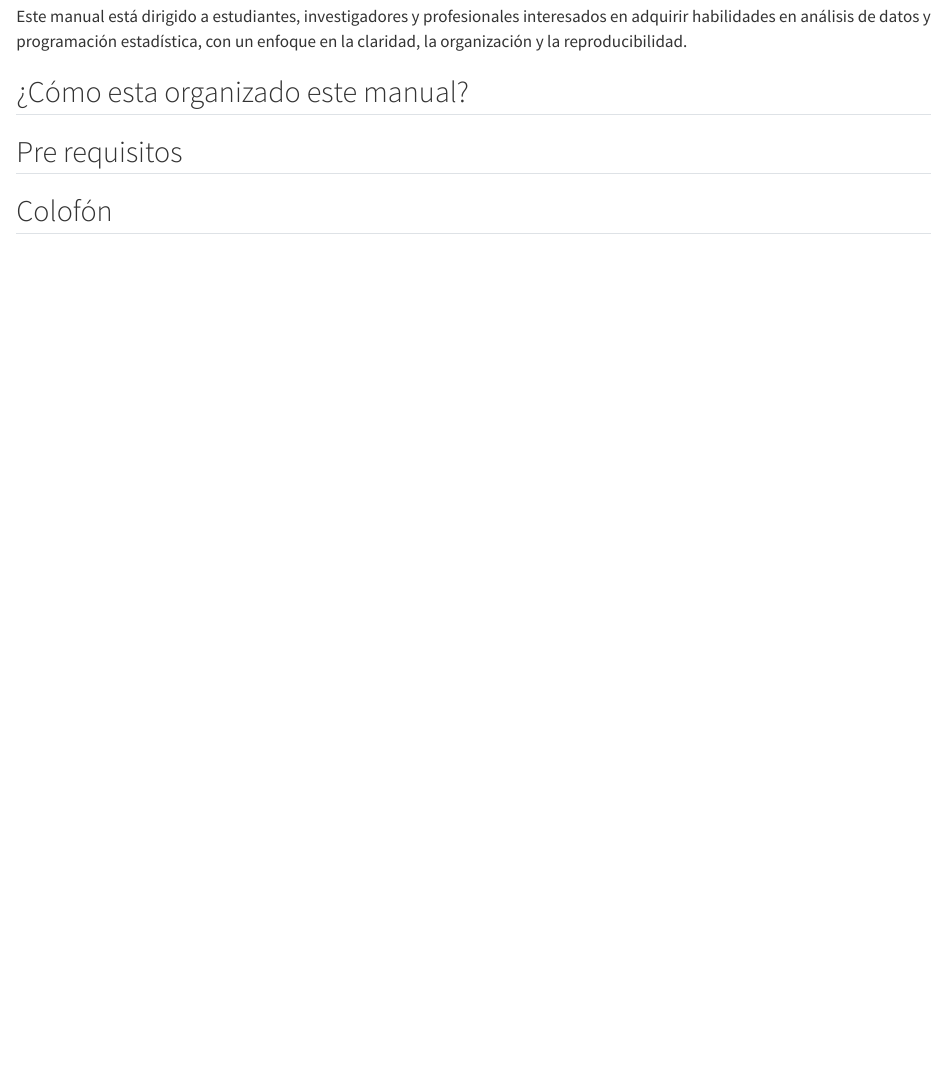
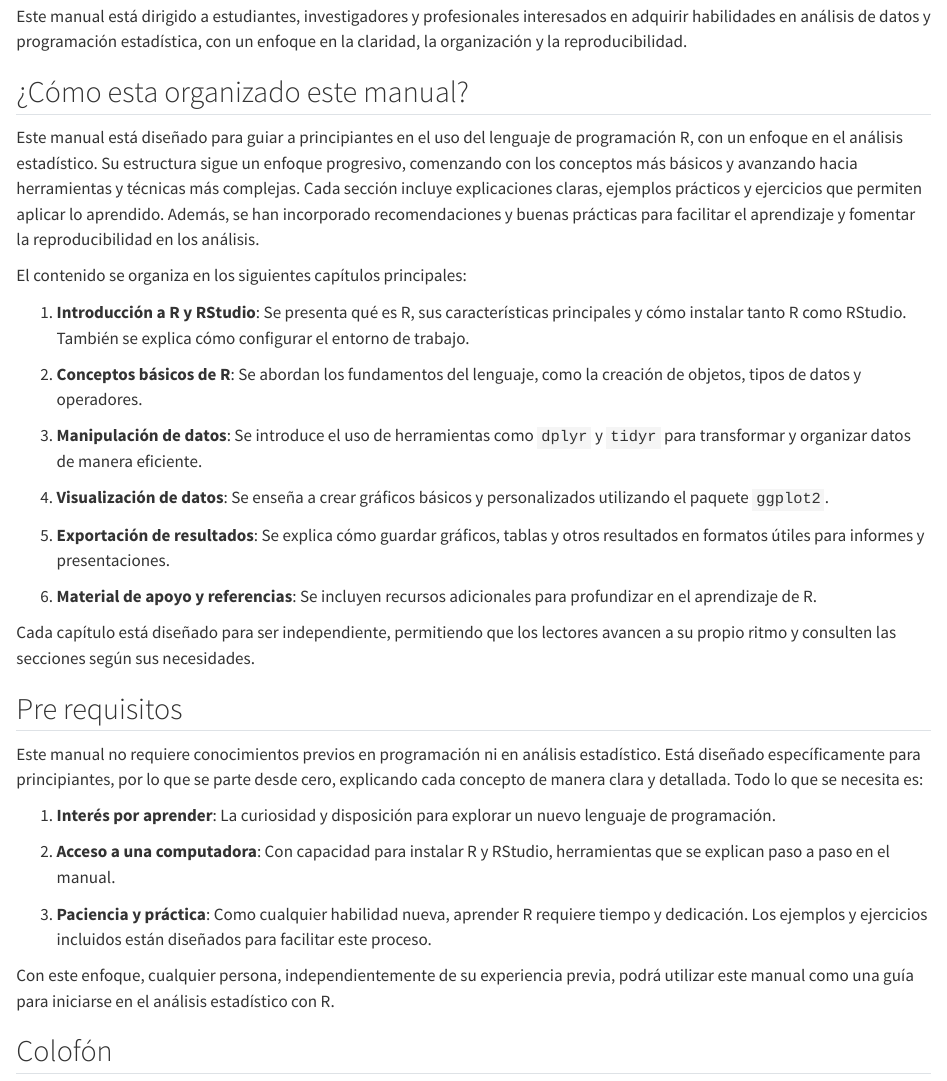
Before and after one commit to Ludwing-MJ/introduccion_R_CETE, a Quarto document (index.qmd): the page in a window 1100 px wide, from 490 px down. Rendered offline with R 4.5, knitr and Pandoc in place of Quarto, with nearby package versions.

Commit message:
mejora del indice

```diff
--- a/_quarto.yml
+++ b/_quarto.yml
@@ -30,18 +30,23 @@ book:
 
   chapters:
     - index.qmd
-    - part: "Capítulo 1: Conociendo R y RStudio"
+    - part: "Capítulo 1: Introducción a R y RStudio"
     - basics.qmd
     - Entorno.qmd
     - install.qmd
+    - part: "Capítulo 2: Conceptos básicos de R"
     - inicio.qmd
     - datos.qmd
     - importacion.qmd
     - operadores.qmd
+    - paquetes.qmd
+    - part: "Capítulo 3: Manipulación de datos"
     - manipulacion.qmd
+    - part: "Capítulo 4: Visualización de datos"
     - visualizacion.qmd
+    - part: "Capítulo 5: Exportación de resultados"
     - exportacion.qmd
-    - paquetes.qmd
+    - part: "Capítulo 6: Material de apoyo y referencias"
     - references.qmd
 
 bibliography: references.bib
--- a/index.qmd
+++ b/index.qmd
@@ -12,7 +12,35 @@ Este manual está dirigido a estudiantes, investigadores y profesionales interes
 
 ## ¿Cómo esta organizado este manual?
 
+Este manual está diseñado para guiar a principiantes en el uso del lenguaje de programación R, con un enfoque en el análisis estadístico. Su estructura sigue un enfoque progresivo, comenzando con los conceptos más básicos y avanzando hacia herramientas y técnicas más complejas. Cada sección incluye explicaciones claras, ejemplos prácticos y ejercicios que permiten aplicar lo aprendido. Además, se han incorporado recomendaciones y buenas prácticas para facilitar el aprendizaje y fomentar la reproducibilidad en los análisis.
+
+El contenido se organiza en los siguientes capítulos principales:
+
+1.  **Introducción a R y RStudio**: Se presenta qué es R, sus características principales y cómo instalar tanto R como RStudio. También se explica cómo configurar el entorno de trabajo.
+
+2.  **Conceptos básicos de R**: Se abordan los fundamentos del lenguaje, como la creación de objetos, tipos de datos y operadores.
+
+3.  **Manipulación de datos**: Se introduce el uso de herramientas como `dplyr` y `tidyr` para transformar y organizar datos de manera eficiente.
+
+4.  **Visualización de datos**: Se enseña a crear gráficos básicos y personalizados utilizando el paquete `ggplot2`.
+
+5.  **Exportación de resultados**: Se explica cómo guardar gráficos, tablas y otros resultados en formatos útiles para informes y presentaciones.
+
+6.  **Material de apoyo y referencias**: Se incluyen recursos adicionales para profundizar en el aprendizaje de R.
+
+Cada capítulo está diseñado para ser independiente, permitiendo que los lectores avancen a su propio ritmo y consulten las secciones según sus necesidades.
+
 ## Pre requisitos
+
+Este manual no requiere conocimientos previos en programación ni en análisis estadístico. Está diseñado específicamente para principiantes, por lo que se parte desde cero, explicando cada concepto de manera clara y detallada. Todo lo que se necesita es:
+
+1.  **Interés por aprender**: La curiosidad y disposición para explorar un nuevo lenguaje de programación.
+
+2.  **Acceso a una computadora**: Con capacidad para instalar R y RStudio, herramientas que se explican paso a paso en el manual.
+
+3.  **Paciencia y práctica**: Como cualquier habilidad nueva, aprender R requiere tiempo y dedicación. Los ejemplos y ejercicios incluidos están diseñados para facilitar este proceso.
+
+Con este enfoque, cualquier persona, independientemente de su experiencia previa, podrá utilizar este manual como una guía para iniciarse en el análisis estadístico con R.
 
 ## Colofón
 
```
Also changed, not shown: references.qmd (+9 -1 lines), .quarto/idx/index.qmd.json, .quarto/idx/references.qmd.json, 6 other files.
